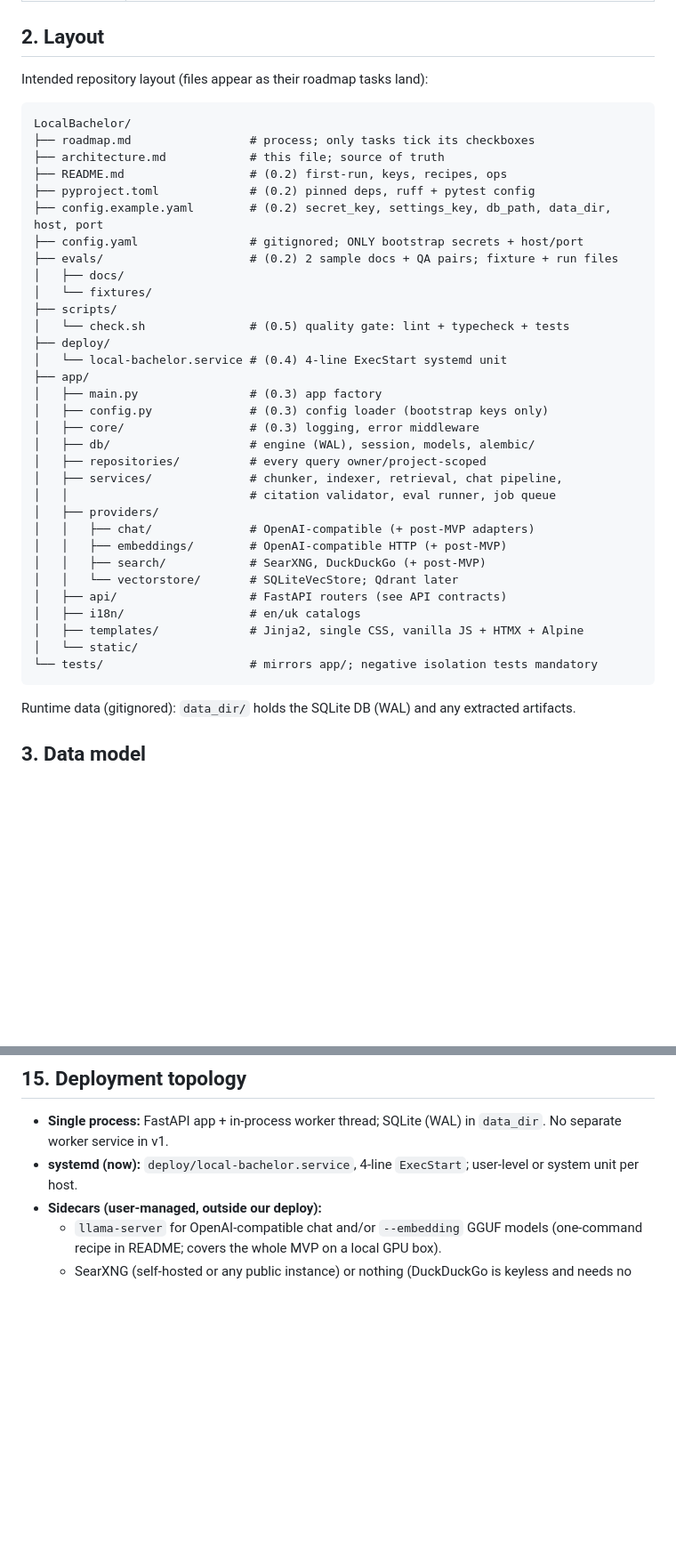
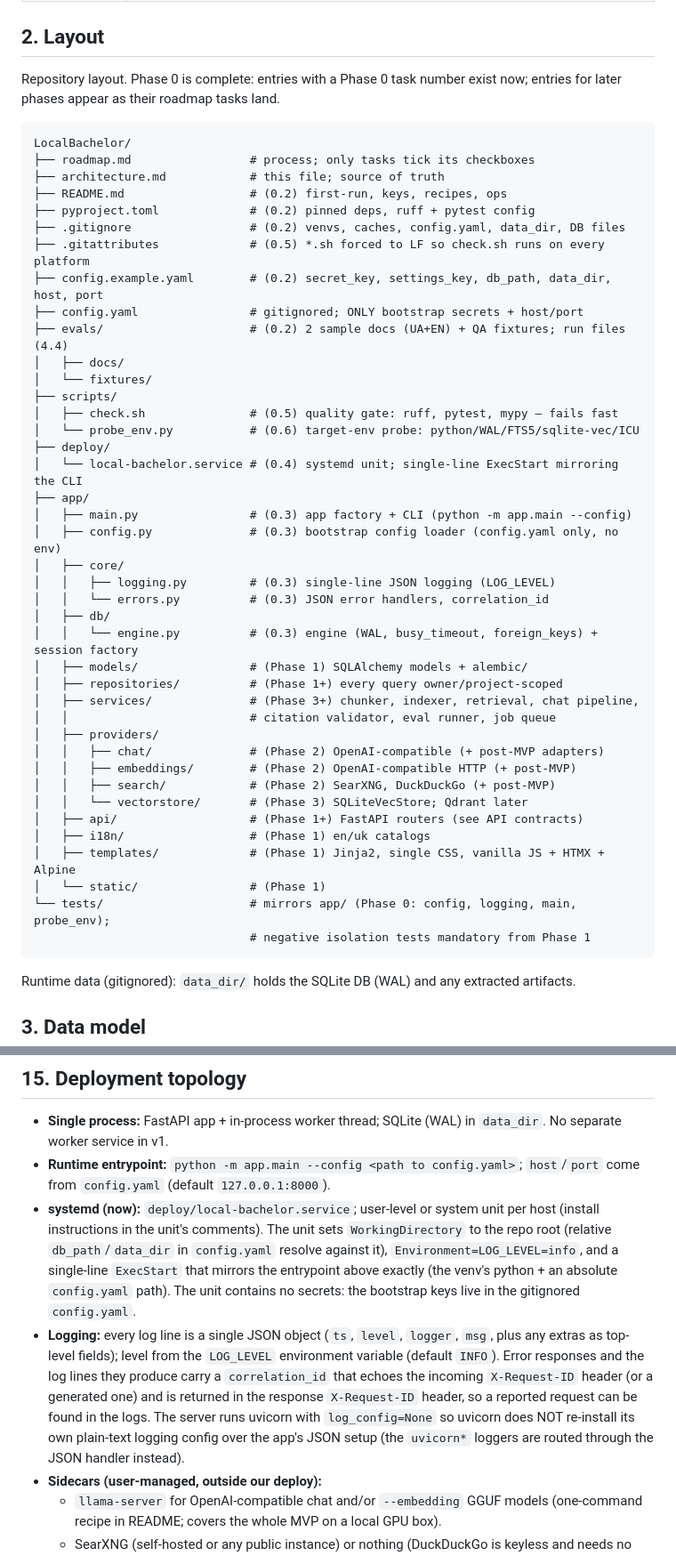
Before and after one commit to mewbucka/LocalBachelor, a Markdown page: architecture.md, 2 parts joined by grey strips. Shown at 89% size. Rendered like a GitHub page; blank space fills up the shorter version.

````diff
--- a/architecture.md
+++ b/architecture.md
@@ -31,7 +31,8 @@ Docs-sync tasks at the end of each phase keep this file consistent.
 
 ## 2. Layout
 
-Intended repository layout (files appear as their roadmap tasks land):
+Repository layout. Phase 0 is complete: entries with a Phase 0 task number
+exist now; entries for later phases appear as their roadmap tasks land.
 
 ```
 LocalBachelor/
@@ -39,33 +40,41 @@ LocalBachelor/
 ├── architecture.md            # this file; source of truth
 ├── README.md                  # (0.2) first-run, keys, recipes, ops
 ├── pyproject.toml             # (0.2) pinned deps, ruff + pytest config
+├── .gitignore                 # (0.2) venvs, caches, config.yaml, data_dir, DB files
+├── .gitattributes             # (0.5) *.sh forced to LF so check.sh runs on every platform
 ├── config.example.yaml        # (0.2) secret_key, settings_key, db_path, data_dir, host, port
 ├── config.yaml                # gitignored; ONLY bootstrap secrets + host/port
-├── evals/                     # (0.2) 2 sample docs + QA pairs; fixture + run files
+├── evals/                     # (0.2) 2 sample docs (UA+EN) + QA fixtures; run files (4.4)
 │   ├── docs/
 │   └── fixtures/
 ├── scripts/
-│   └── check.sh               # (0.5) quality gate: lint + typecheck + tests
+│   ├── check.sh               # (0.5) quality gate: ruff, pytest, mypy — fails fast
+│   └── probe_env.py           # (0.6) target-env probe: python/WAL/FTS5/sqlite-vec/ICU
 ├── deploy/
-│   └── local-bachelor.service # (0.4) 4-line ExecStart systemd unit
+│   └── local-bachelor.service # (0.4) systemd unit; single-line ExecStart mirroring the CLI
 ├── app/
-│   ├── main.py                # (0.3) app factory
-│   ├── config.py              # (0.3) config loader (bootstrap keys only)
-│   ├── core/                  # (0.3) logging, error middleware
-│   ├── db/                    # engine (WAL), session, models, alembic/
-│   ├── repositories/          # every query owner/project-scoped
-│   ├── services/              # chunker, indexer, retrieval, chat pipeline,
+│   ├── main.py                # (0.3) app factory + CLI (python -m app.main --config)
+│   ├── config.py              # (0.3) bootstrap config loader (config.yaml only, no env)
+│   ├── core/
+│   │   ├── logging.py         # (0.3) single-line JSON logging (LOG_LEVEL)
+│   │   └── errors.py          # (0.3) JSON error handlers, correlation_id
+│   ├── db/
+│   │   └── engine.py          # (0.3) engine (WAL, busy_timeout, foreign_keys) + session factory
+│   ├── models/                # (Phase 1) SQLAlchemy models + alembic/
+│   ├── repositories/          # (Phase 1+) every query owner/project-scoped
+│   ├── services/              # (Phase 3+) chunker, indexer, retrieval, chat pipeline,
 │   │                          # citation validator, eval runner, job queue
 │   ├── providers/
-│   │   ├── chat/              # OpenAI-compatible (+ post-MVP adapters)
-│   │   ├── embeddings/        # OpenAI-compatible HTTP (+ post-MVP)
-│   │   ├── search/            # SearXNG, DuckDuckGo (+ post-MVP)
-│   │   └── vectorstore/       # SQLiteVecStore; Qdrant later
-│   ├── api/                   # FastAPI routers (see API contracts)
-│   ├── i18n/                  # en/uk catalogs
-│   ├── templates/             # Jinja2, single CSS, vanilla JS + HTMX + Alpine
-│   └── static/
-└── tests/                     # mirrors app/; negative isolation tests mandatory
+│   │   ├── chat/              # (Phase 2) OpenAI-compatible (+ post-MVP adapters)
+│   │   ├── embeddings/        # (Phase 2) OpenAI-compatible HTTP (+ post-MVP)
+│   │   ├── search/            # (Phase 2) SearXNG, DuckDuckGo (+ post-MVP)
+│   │   └── vectorstore/       # (Phase 3) SQLiteVecStore; Qdrant later
+│   ├── api/                   # (Phase 1+) FastAPI routers (see API contracts)
+│   ├── i18n/                  # (Phase 1) en/uk catalogs
+│   ├── templates/             # (Phase 1) Jinja2, single CSS, vanilla JS + HTMX + Alpine
+│   └── static/                # (Phase 1)
+└── tests/                     # mirrors app/ (Phase 0: config, logging, main, probe_env);
+                               # negative isolation tests mandatory from Phase 1
 ```
 
 Runtime data (gitignored): `data_dir/` holds the SQLite DB (WAL) and any
@@ -487,8 +503,26 @@ Caddy HTTPS; log rotation.
 
 - **Single process:** FastAPI app + in-process worker thread; SQLite (WAL)
   in `data_dir`. No separate worker service in v1.
-- **systemd (now):** `deploy/local-bachelor.service`, 4-line `ExecStart`;
-  user-level or system unit per host.
+- **Runtime entrypoint:** `python -m app.main --config <path to config.yaml>`;
+  `host`/`port` come from `config.yaml` (default `127.0.0.1:8000`).
+- **systemd (now):** `deploy/local-bachelor.service`; user-level or
+  system unit per host (install instructions in the unit's comments).
+  The unit sets `WorkingDirectory` to the repo root (relative
+  `db_path`/`data_dir` in `config.yaml` resolve against it),
+  `Environment=LOG_LEVEL=info`, and a single-line `ExecStart` that
+  mirrors the entrypoint above exactly (the venv's python + an absolute
+  `config.yaml` path). The unit contains no secrets: the bootstrap keys
+  live in the gitignored `config.yaml`.
+- **Logging:** every log line is a single JSON object (`ts`, `level`,
+  `logger`, `msg`, plus any extras as top-level fields); level from the
+  `LOG_LEVEL` environment variable (default `INFO`). Error responses and
+  the log lines they produce carry a `correlation_id` that echoes the
+  incoming `X-Request-ID` header (or a generated one) and is returned in
+  the response `X-Request-ID` header, so a reported request can be found
+  in the logs. The server runs uvicorn with `log_config=None` so uvicorn
+  does NOT re-install its own plain-text logging config over the app's
+  JSON setup (the `uvicorn*` loggers are routed through the JSON handler
+  instead).
 - **Sidecars (user-managed, outside our deploy):**
   - `llama-server` for OpenAI-compatible chat and/or `--embedding` GGUF
     models (one-command recipe in README; covers the whole MVP on a local
````
Also changed, not shown: other parts of architecture.md (+7 -0 lines), README.md (+1 -1 lines), roadmap.md (+1 -1 lines).
